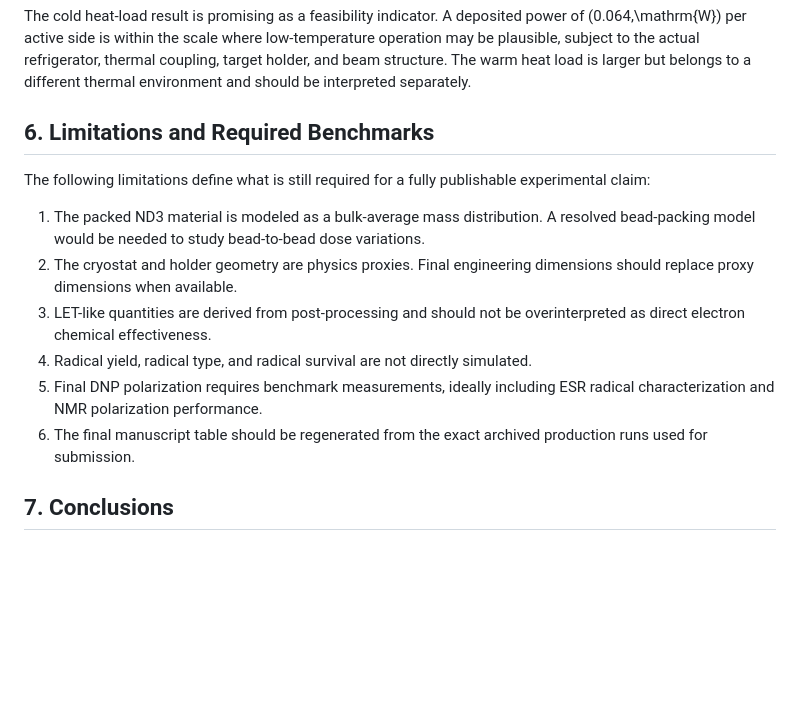
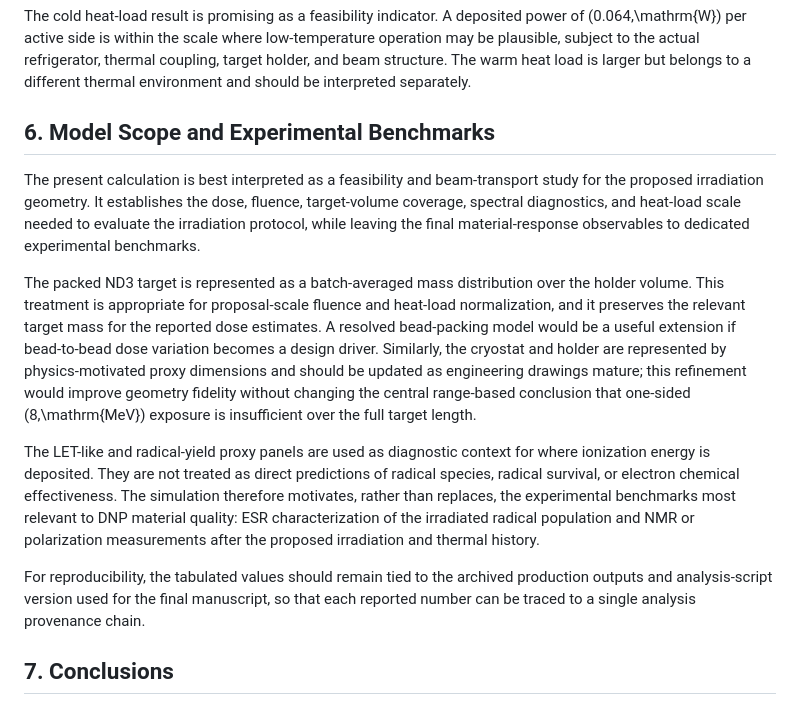
Before and after one commit to SamuelBarachel/UITF02, a Markdown page: UITF2_publishable_paper_Samuel_Takwirira.md, the part around the change. Drawn GitHub-style; blank space fills up the shorter version.

Commit message:
Refine manuscript benchmark section

```diff
--- a/UITF2_publishable_paper_Samuel_Takwirira.md
+++ b/UITF2_publishable_paper_Samuel_Takwirira.md
@@ -188,16 +188,15 @@ The calculation also separates irradiation quality from material-response interp
 
 The cold heat-load result is promising as a feasibility indicator. A deposited power of \(0.064\,\mathrm{W}\) per active side is within the scale where low-temperature operation may be plausible, subject to the actual refrigerator, thermal coupling, target holder, and beam structure. The warm heat load is larger but belongs to a different thermal environment and should be interpreted separately.
 
-## 6. Limitations and Required Benchmarks
+## 6. Model Scope and Experimental Benchmarks
 
-The following limitations define what is still required for a fully publishable experimental claim:
+The present calculation is best interpreted as a feasibility and beam-transport study for the proposed irradiation geometry. It establishes the dose, fluence, target-volume coverage, spectral diagnostics, and heat-load scale needed to evaluate the irradiation protocol, while leaving the final material-response observables to dedicated experimental benchmarks.
 
-1. The packed ND3 material is modeled as a bulk-average mass distribution. A resolved bead-packing model would be needed to study bead-to-bead dose variations.
-2. The cryostat and holder geometry are physics proxies. Final engineering dimensions should replace proxy dimensions when available.
-3. LET-like quantities are derived from post-processing and should not be overinterpreted as direct electron chemical effectiveness.
-4. Radical yield, radical type, and radical survival are not directly simulated.
-5. Final DNP polarization requires benchmark measurements, ideally including ESR radical characterization and NMR polarization performance.
-6. The final manuscript table should be regenerated from the exact archived production runs used for submission.
+The packed ND3 target is represented as a batch-averaged mass distribution over the holder volume. This treatment is appropriate for proposal-scale fluence and heat-load normalization, and it preserves the relevant target mass for the reported dose estimates. A resolved bead-packing model would be a useful extension if bead-to-bead dose variation becomes a design driver. Similarly, the cryostat and holder are represented by physics-motivated proxy dimensions and should be updated as engineering drawings mature; this refinement would improve geometry fidelity without changing the central range-based conclusion that one-sided \(8\,\mathrm{MeV}\) exposure is insufficient over the full target length.
+
+The LET-like and radical-yield proxy panels are used as diagnostic context for where ionization energy is deposited. They are not treated as direct predictions of radical species, radical survival, or electron chemical effectiveness. The simulation therefore motivates, rather than replaces, the experimental benchmarks most relevant to DNP material quality: ESR characterization of the irradiated radical population and NMR or polarization measurements after the proposed irradiation and thermal history.
+
+For reproducibility, the tabulated values should remain tied to the archived production outputs and analysis-script version used for the final manuscript, so that each reported number can be traced to a single analysis provenance chain.
 
 ## 7. Conclusions
 
```
